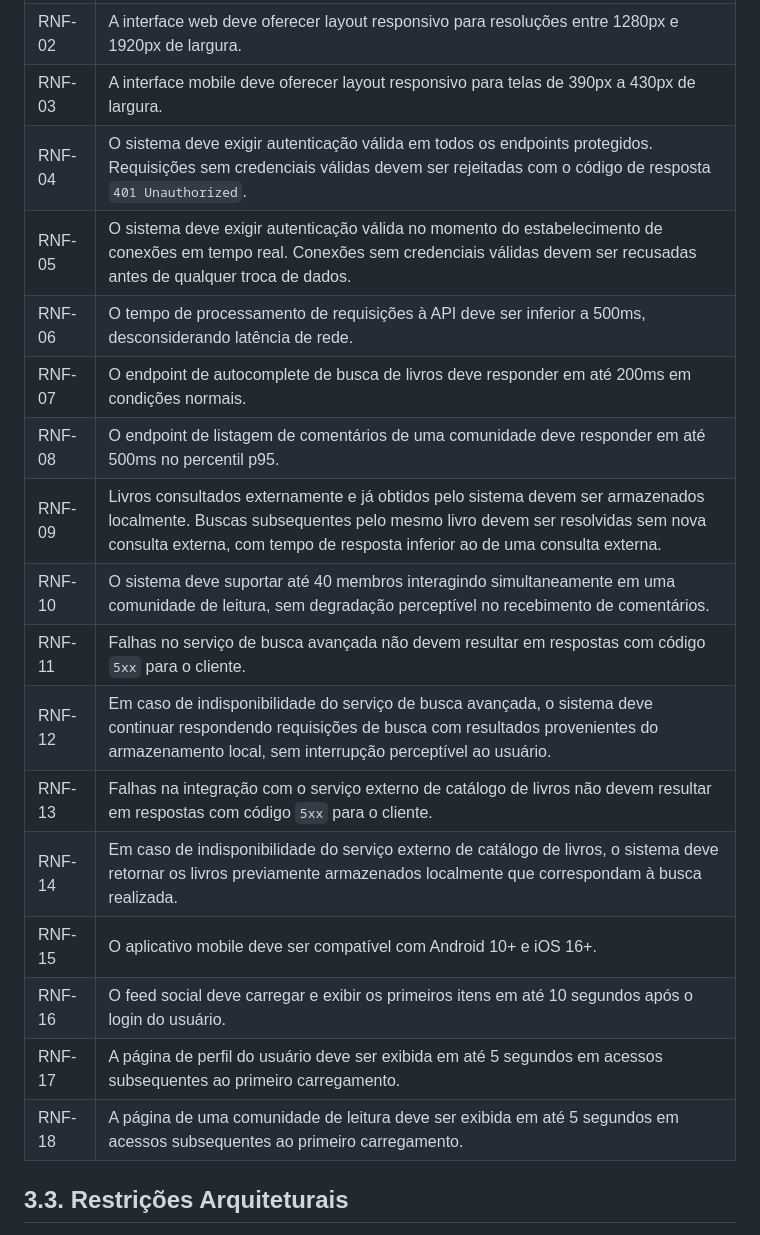
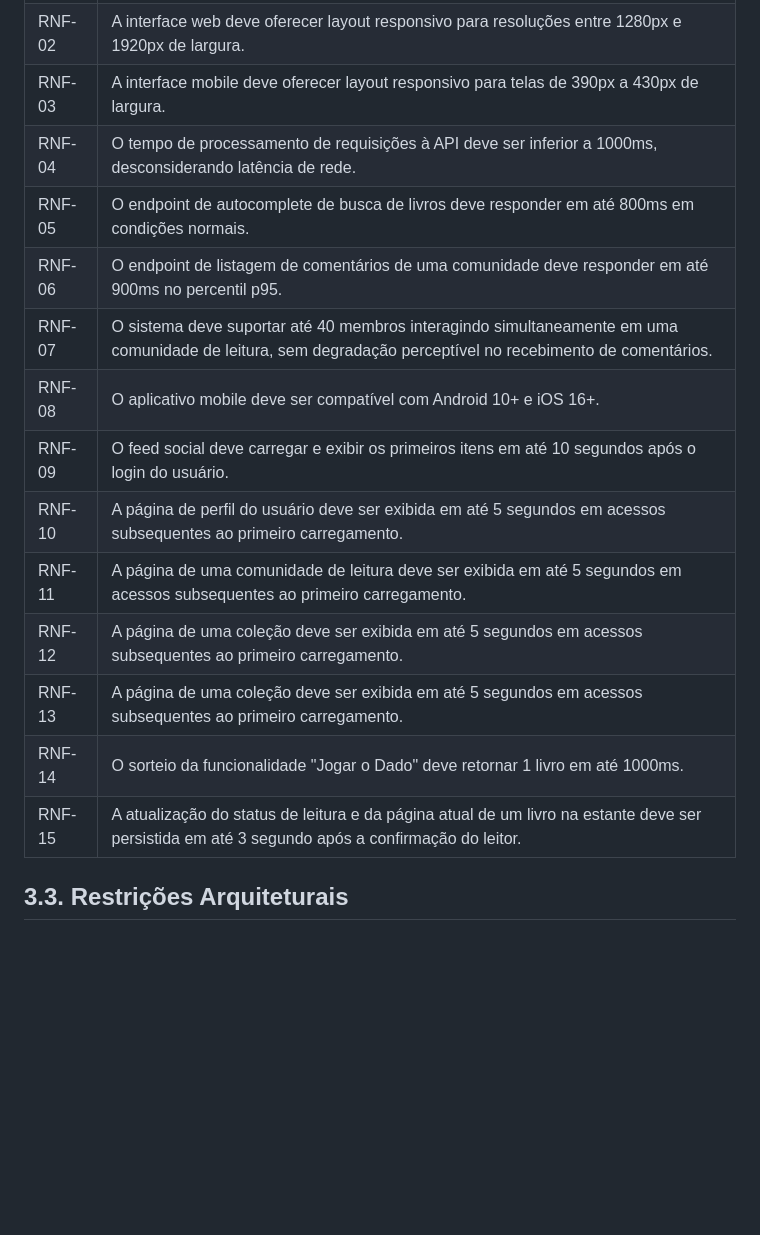
Before and after one commit to marcosffp/biblioo, a Markdown page: docs/3.requisitos.md, the part around the change. Rendered like a GitHub page; blank space fills up the shorter version.

Commit message:
Update non-functional requirements in documentation

```diff
--- a/docs/3.requisitos.md
+++ b/docs/3.requisitos.md
@@ -41,21 +41,18 @@ _Esta seção descreve os requisitos contemplados nesta descrição arquitetural
 | RNF-01 | A interface web deve ser compatível com os navegadores Google Chrome (v145+) e Safari (v26.3+). |
 | RNF-02 | A interface web deve oferecer layout responsivo para resoluções entre 1280px e 1920px de largura. |
 | RNF-03 | A interface mobile deve oferecer layout responsivo para telas de 390px a 430px de largura. |
-| RNF-04 | O sistema deve exigir autenticação válida em todos os endpoints protegidos. Requisições sem credenciais válidas devem ser rejeitadas com o código de resposta `401 Unauthorized`.
-| RNF-05 | O sistema deve exigir autenticação válida no momento do estabelecimento de conexões em tempo real. Conexões sem credenciais válidas devem ser recusadas antes de qualquer troca de dados. |
-| RNF-06 | O tempo de processamento de requisições à API deve ser inferior a 500ms, desconsiderando latência de rede. |
-| RNF-07 | O endpoint de autocomplete de busca de livros deve responder em até 200ms em condições normais. |
-| RNF-08 | O endpoint de listagem de comentários de uma comunidade deve responder em até 500ms no percentil p95. |
-| RNF-09 | Livros consultados externamente e já obtidos pelo sistema devem ser armazenados localmente. Buscas subsequentes pelo mesmo livro devem ser resolvidas sem nova consulta externa, com tempo de resposta inferior ao de uma consulta externa. |
-| RNF-10 | O sistema deve suportar até 40 membros interagindo simultaneamente em uma comunidade de leitura, sem degradação perceptível no recebimento de comentários. |
-| RNF-11 | Falhas no serviço de busca avançada não devem resultar em respostas com código `5xx` para o cliente. |
-| RNF-12 | Em caso de indisponibilidade do serviço de busca avançada, o sistema deve continuar respondendo requisições de busca com resultados provenientes do armazenamento local, sem interrupção perceptível ao usuário. |
-| RNF-13 | Falhas na integração com o serviço externo de catálogo de livros não devem resultar em respostas com código `5xx` para o cliente. |
-| RNF-14 | Em caso de indisponibilidade do serviço externo de catálogo de livros, o sistema deve retornar os livros previamente armazenados localmente que correspondam à busca realizada. |
-| RNF-15 | O aplicativo mobile deve ser compatível com Android 10+ e iOS 16+. |
-| RNF-16 | O feed social deve carregar e exibir os primeiros itens em até 10 segundos após o login do usuário. |
-| RNF-17 | A página de perfil do usuário deve ser exibida em até 5 segundos em acessos subsequentes ao primeiro carregamento. |
-| RNF-18 | A página de uma comunidade de leitura deve ser exibida em até 5 segundos em acessos subsequentes ao primeiro carregamento. |
+| RNF-04 | O tempo de processamento de requisições à API deve ser inferior a 1000ms, desconsiderando latência de rede. |
+| RNF-05 | O endpoint de autocomplete de busca de livros deve responder em até 800ms em condições normais. |
+| RNF-06 | O endpoint de listagem de comentários de uma comunidade deve responder em até 900ms no percentil p95. |
+| RNF-07 | O sistema deve suportar até 40 membros interagindo simultaneamente em uma comunidade de leitura, sem degradação perceptível no recebimento de comentários. |
+| RNF-08 | O aplicativo mobile deve ser compatível com Android 10+ e iOS 16+. |
+| RNF-09 | O feed social deve carregar e exibir os primeiros itens em até 10 segundos após o login do usuário. |
+| RNF-10 | A página de perfil do usuário deve ser exibida em até 5 segundos em acessos subsequentes ao primeiro carregamento. |
+| RNF-11 | A página de uma comunidade de leitura deve ser exibida em até 5 segundos em acessos subsequentes ao primeiro carregamento. |
+| RNF-12 | A página de uma coleção deve ser exibida em até 5 segundos em acessos subsequentes ao primeiro carregamento.|
+| RNF-13 | A página de uma coleção deve ser exibida em até 5 segundos em acessos subsequentes ao primeiro carregamento.|
+| RNF-14 | O sorteio da funcionalidade "Jogar o Dado" deve retornar 1 livro em até 1000ms.|
+| RNF-15 | A atualização do status de leitura e da página atual de um livro na estante deve ser persistida em até 3 segundo após a confirmação do leitor.|
 
 ## 3.3. Restrições Arquiteturais
 
```
